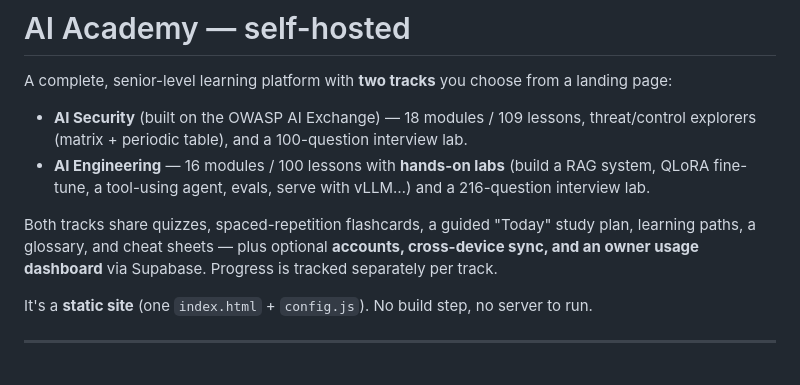
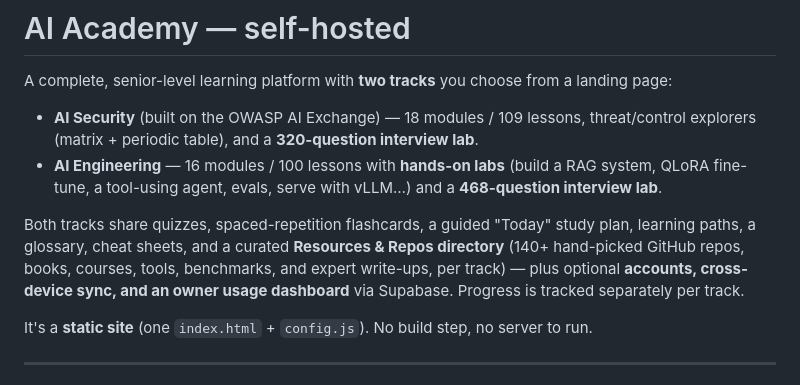
Before and after one commit to COLONAYUSH/Awesome-AI-Security, a Markdown page: README.md, the part around the change. Drawn GitHub-style.

Commit message:
Enrich both tracks: add Resources & Repos directory (140+ curated repos/books/courses/tools per track) and expand interview banks to 788 questions (security 320, engineering 468) across 15 new research-grounded packs (indirect prompt injection, agentic/MCP security, ML supply chain, adversarial/privacy, governance crosswalks, red-team tooling, exfiltration/guardrails; transformer internals, distributed training, post-training/quantization, serving, production RAG, agents/evals, GenAI system design, multimodal/voice)

```diff
--- a/README.md
+++ b/README.md
@@ -3,13 +3,15 @@
 A complete, senior-level learning platform with **two tracks** you choose from a landing page:
 
 - **AI Security** (built on the OWASP AI Exchange) — 18 modules / 109 lessons, threat/control
-  explorers (matrix + periodic table), and a 100-question interview lab.
+  explorers (matrix + periodic table), and a **320-question interview lab**.
 - **AI Engineering** — 16 modules / 100 lessons with **hands-on labs** (build a RAG system,
-  QLoRA fine-tune, a tool-using agent, evals, serve with vLLM…) and a 216-question interview lab.
+  QLoRA fine-tune, a tool-using agent, evals, serve with vLLM…) and a **468-question interview lab**.
 
 Both tracks share quizzes, spaced-repetition flashcards, a guided "Today" study plan, learning
-paths, a glossary, and cheat sheets — plus optional **accounts, cross-device sync, and an owner
-usage dashboard** via Supabase. Progress is tracked separately per track.
+paths, a glossary, cheat sheets, and a curated **Resources & Repos directory** (140+ hand-picked
+GitHub repos, books, courses, tools, benchmarks, and expert write-ups, per track) — plus optional
+**accounts, cross-device sync, and an owner usage dashboard** via Supabase. Progress is tracked
+separately per track.
 
 It's a **static site** (one `index.html` + `config.js`). No build step, no server to run.
 
```
